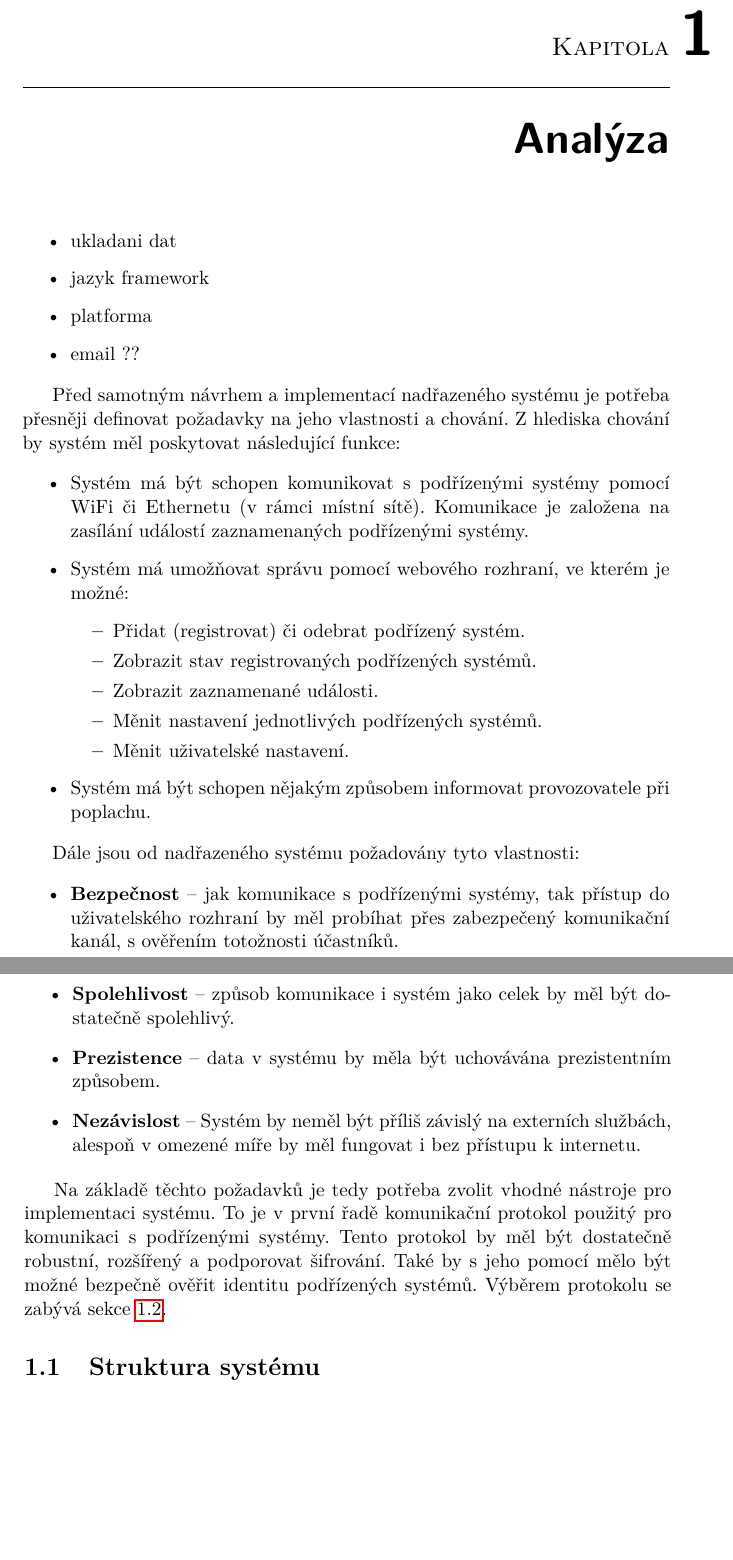
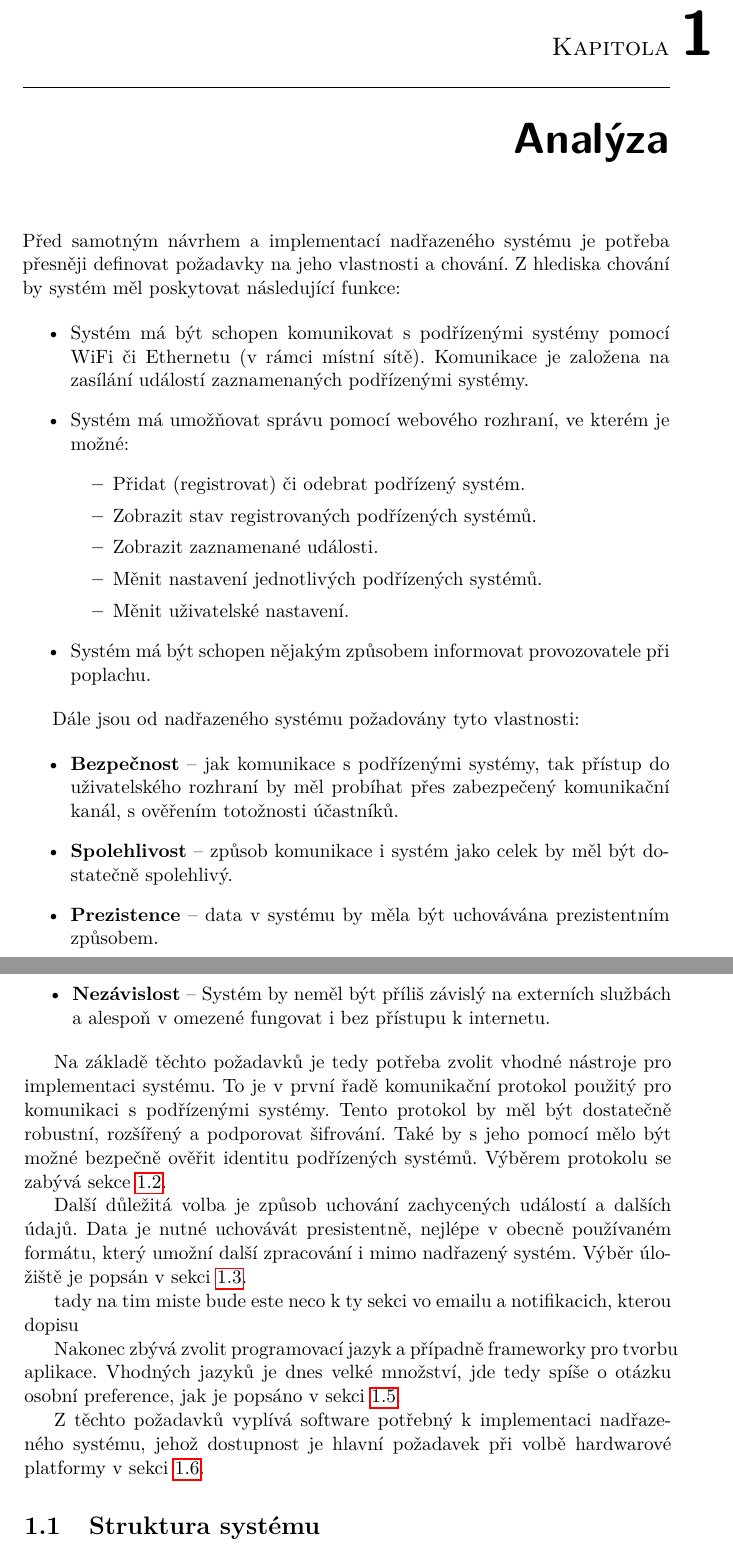
Before and after one commit to ggljzr/mi-dip, a LaTeX thesis (DP_Cervenka_Ondrej_2018.tex, which reads chapters/analyza.tex): two parts of pages 19 and 20 of 59, joined at a grey line, cut so that both start at the same text, the shorter picture padded with empty space. Compiled offline with pdfLaTeX.

Commit message:
more analysis intro, emails section

```diff
--- a/chapters/analyza.tex
+++ b/chapters/analyza.tex
@@ -1,12 +1,5 @@
 \chapter{Analýza}
 \label{sec:an}
-
-\begin{itemize}
-    \item ukladani dat
-    \item jazyk framework
-    \item platforma
-    \item email ??
-\end{itemize}
 
 Před samotným návrhem a implementací nadřazeného systému je potřeba přesněji definovat požadavky na jeho vlastnosti a chování. Z~hlediska chování by systém měl poskytovat následující funkce:
 
@@ -29,10 +22,18 @@ Dále jsou od nadřazeného systému požadovány tyto vlastnosti:
     \item \textbf{Bezpečnost} -- jak komunikace s~podřízenými systémy, tak přístup do uživatelského rozhraní by měl probíhat přes zabezpečený komunikační kanál, s~ověřením totožnosti účastníků.
     \item \textbf{Spolehlivost} -- způsob komunikace i systém jako celek by měl být dostatečně spolehlivý.
     \item \textbf{Prezistence} -- data v~systému by měla být uchovávána prezistentním způsobem.
-    \item \textbf{Nezávislost} -- Systém by neměl být příliš závislý na externích službách, alespoň v~omezené míře by měl fungovat i bez přístupu k~internetu.
+    \item \textbf{Nezávislost} -- Systém by neměl být příliš závislý na externích službách a alespoň v~omezené fungovat i bez přístupu k~internetu.
 \end{itemize}
 
 Na základě těchto požadavků je tedy potřeba zvolit vhodné nástroje pro implementaci systému. To je v~první řadě komunikační protokol použitý pro komunikaci s~podřízenými systémy. Tento protokol by měl být dostatečně robustní, rozšířený a podporovat šifrování. Také by s~jeho pomocí mělo být možné bezpečně ověřit identitu podřízených systémů. Výběrem protokolu se zabývá sekce \ref{sec:an_protocol}.
+
+Další důležitá volba je způsob uchování zachycených událostí a dalších údajů. Data je nutné uchovávát presistentně, nejlépe v~obecně používaném formátu, který umožní další zpracování i mimo nadřazený systém. Výběr úložiště je popsán v~sekci \ref{sec:an_data}.
+
+tady na tim miste bude este neco k~ty sekci vo emailu a notifikacich, kterou dopisu
+
+Nakonec zbývá zvolit programovací jazyk a případně frameworky pro tvorbu aplikace. Vhodných jazyků je dnes velké množství, jde tedy spíše o~otázku osobní preference, jak je popsáno v~sekci \ref{sec:an_lang}.
+
+Z~těchto požadavků vyplívá software potřebný k~implementaci nadřazeného systému, jehož dostupnost je hlavní požadavek při volbě hardwarové platformy v~sekci \ref{sec:an_plat}.
 
 \section{Struktura systému}
 \label{sec:an_struct}
```
Also changed, not shown: chapters/analyza.tex (10 more changed lines).
